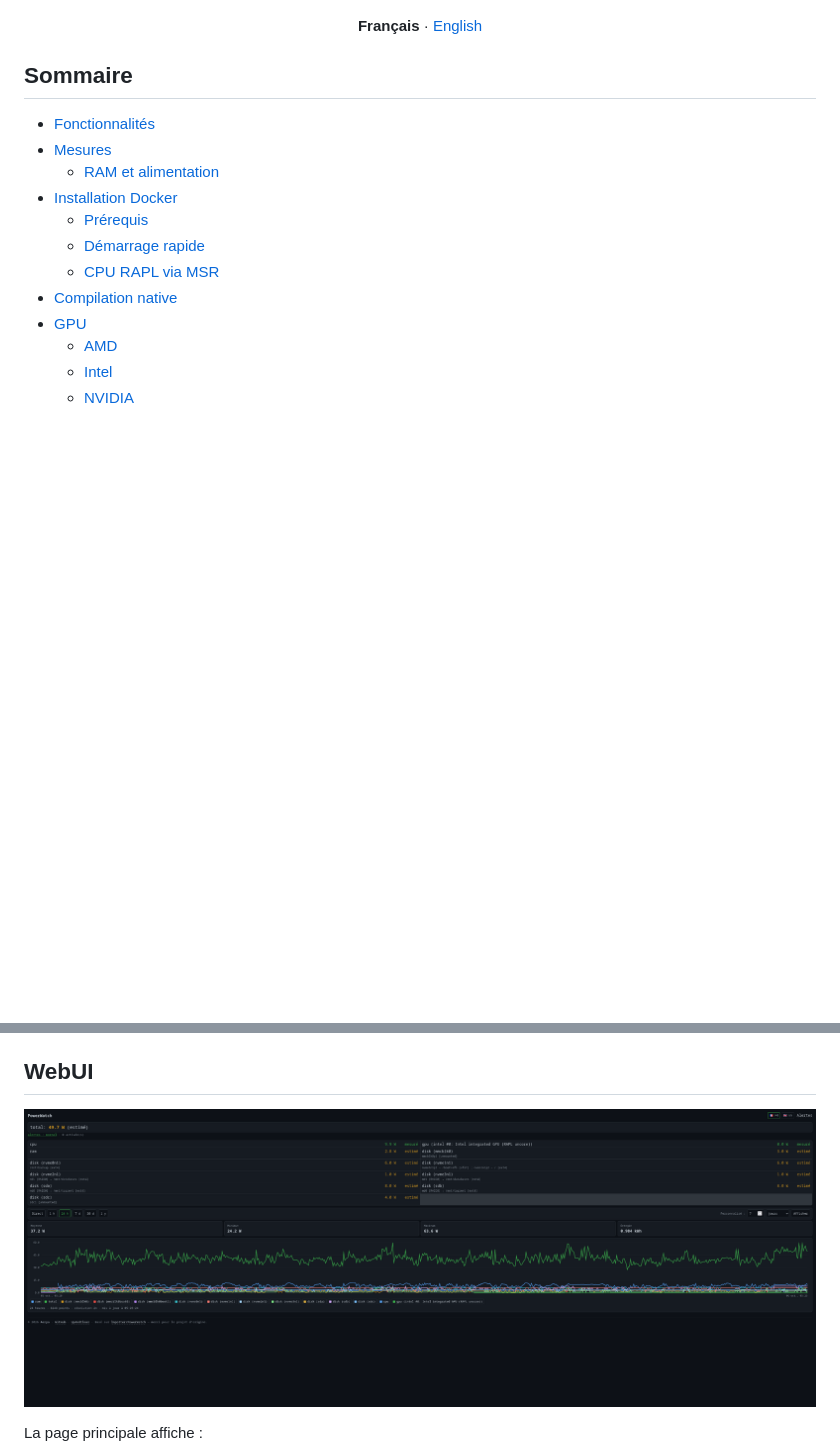
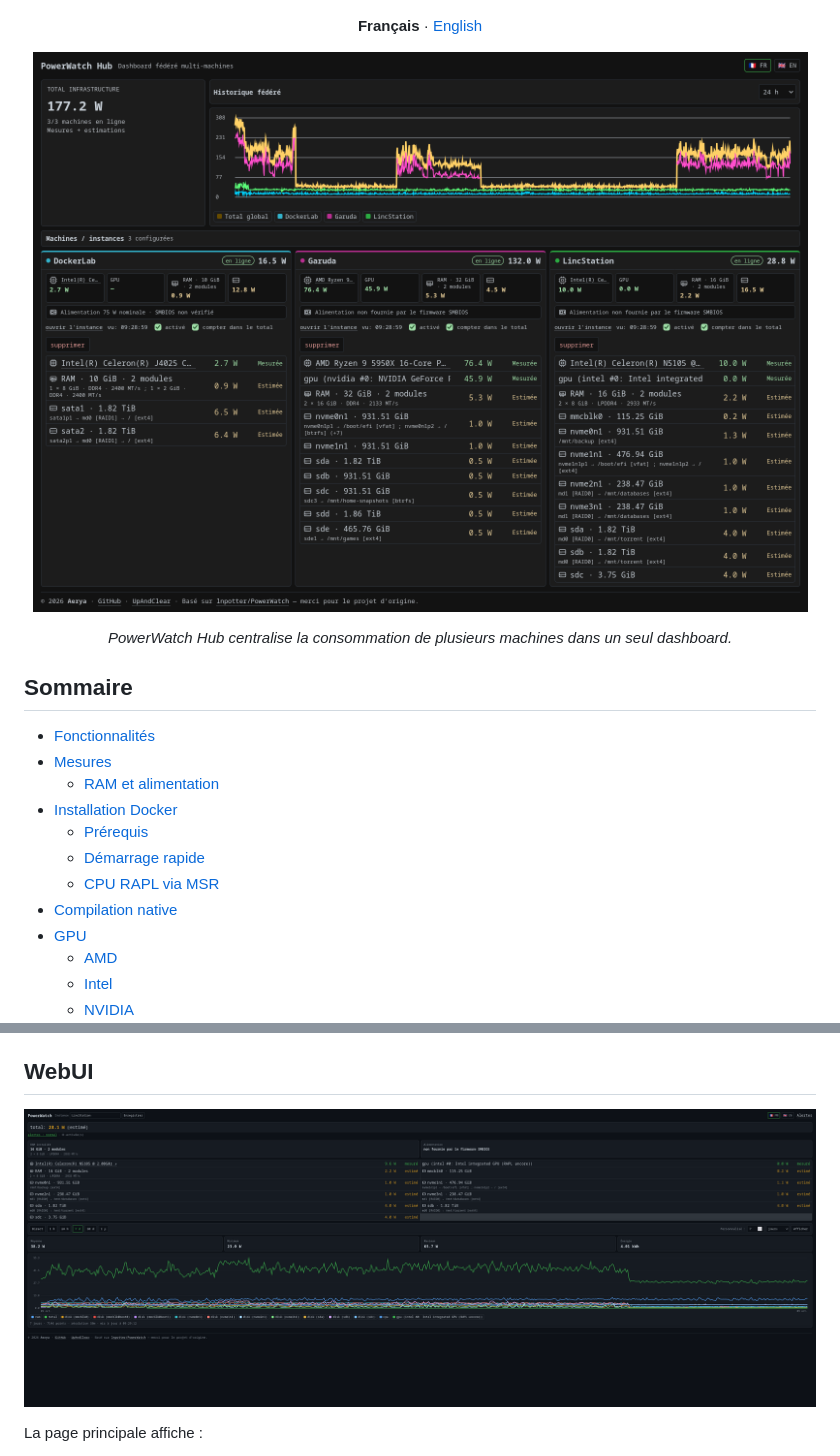
Before and after one commit to Aerya/PowerWatch, a Markdown page: README.md, 2 parts joined by grey strips. Rendered like a GitHub page; pictures changed too: docs/images/Image_WEB.png (deleted), docs/images/PowerWatch-Hub-Overview.png (added), docs/images/PowerWatch-WebUI.png (added); blank space fills up the shorter version.

Commit message:
docs: refresh PowerWatch screenshots

```diff
--- a/README.md
+++ b/README.md
@@ -6,6 +6,14 @@
 
 <p align="center">
   <strong>Français</strong> · <a href="README.en.md">English</a>
+</p>
+
+<p align="center">
+  <img src="docs/images/PowerWatch-Hub-Overview.png" alt="Aperçu de PowerWatch Hub avec trois machines fédérées" width="1200">
+</p>
+
+<p align="center">
+  <em>PowerWatch Hub centralise la consommation de plusieurs machines dans un seul dashboard.</em>
 </p>
 
 ## Sommaire
@@ -345,7 +353,7 @@ La détection des médias amovibles dépend des informations exposées par le no
 ## WebUI
 
 <p align="center">
-  <img src="docs/images/Image_WEB.png" alt="PowerWatch WebUI">
+  <img src="docs/images/PowerWatch-WebUI.png" alt="WebUI PowerWatch : capteurs, consommation totale et historique">
 </p>
 
 La page principale affiche :
```
Also changed, not shown: other parts of README.md (+5 -1 lines), README.en.md (+14 -2 lines), docs/images/Image_HUB.png (deleted), docs/images/PowerWatch-Hub.png (added).
